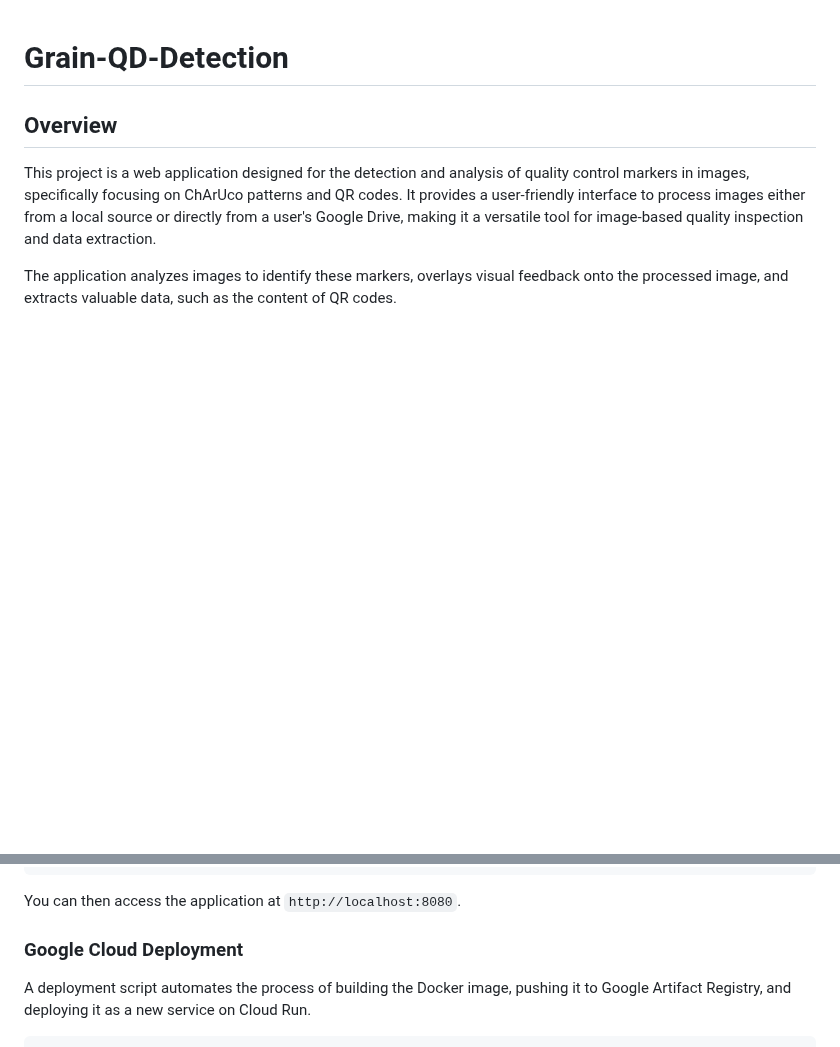
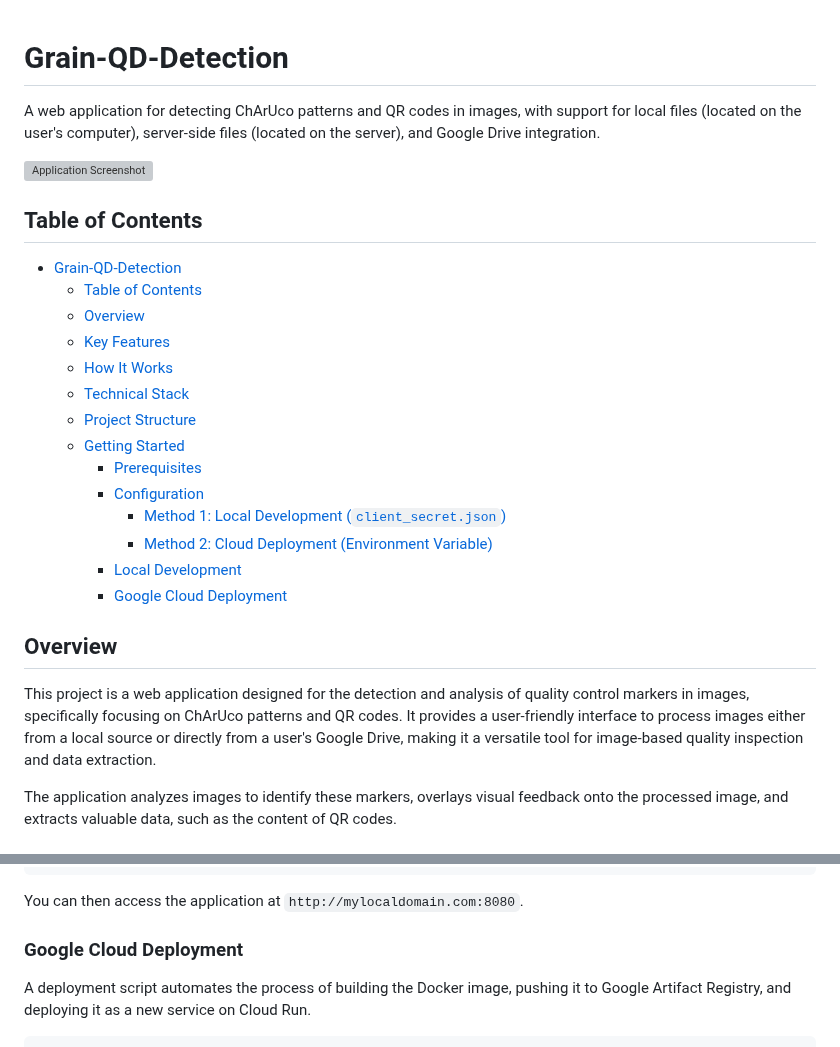
Before and after one commit to Clod/Grain-QR-Detection, a Markdown page: README.md, 2 parts joined by grey strips. Rendered like a GitHub page; blank space fills up the shorter version; grey boxes are pictures that could not be loaded.

````diff
--- a/README.md
+++ b/README.md
@@ -1,4 +1,25 @@
 # Grain-QD-Detection
+
+A web application for detecting ChArUco patterns and QR codes in images, with support for local files (located on the user's computer), server-side files (located on the server), and Google Drive integration.
+
+<img src="readme_img/main_screen.png" alt="Application Screenshot" style="width: 40%;">
+
+## Table of Contents
+
+- [Grain-QD-Detection](#grain-qd-detection)
+  - [Table of Contents](#table-of-contents)
+  - [Overview](#overview)
+  - [Key Features](#key-features)
+  - [How It Works](#how-it-works)
+  - [Technical Stack](#technical-stack)
+  - [Project Structure](#project-structure)
+  - [Getting Started](#getting-started)
+    - [Prerequisites](#prerequisites)
+    - [Configuration](#configuration)
+      - [Method 1: Local Development (`client_secret.json`)](#method-1-local-development-client_secretjson)
+      - [Method 2: Cloud Deployment (Environment Variable)](#method-2-cloud-deployment-environment-variable)
+    - [Local Development](#local-development)
+    - [Google Cloud Deployment](#google-cloud-deployment)
 
 ## Overview
 
@@ -81,7 +121,7 @@ The project includes a script to simplify local setup. This script builds the Do
 sh ./scripts/build_and_run_locally.sh
 ```
 
-You can then access the application at `http://localhost:8080`.
+You can then access the application at `http://mylocaldomain.com:8080`.
 
 ### Google Cloud Deployment
 
````
Also changed, not shown: other parts of README.md (+56 -37 lines).
